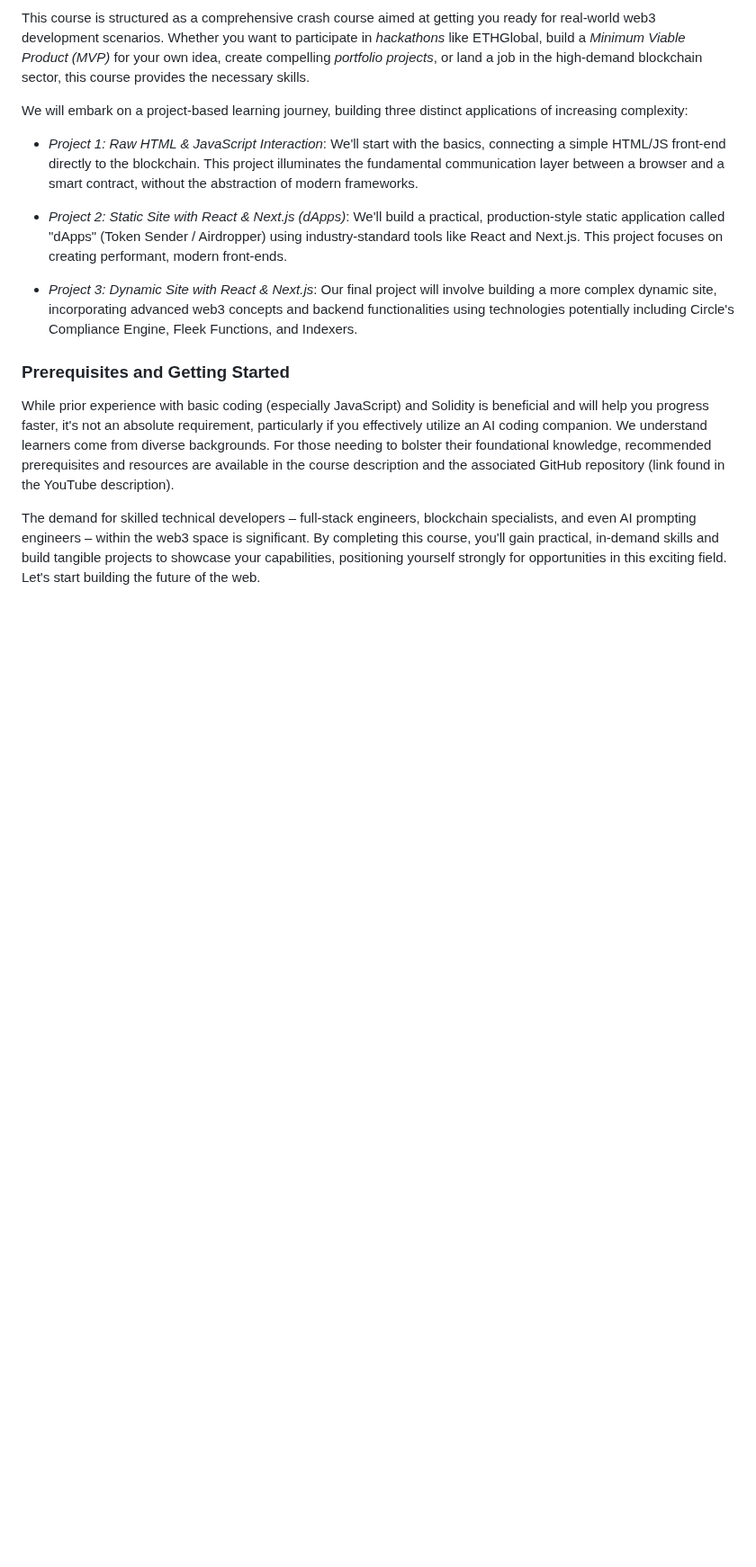
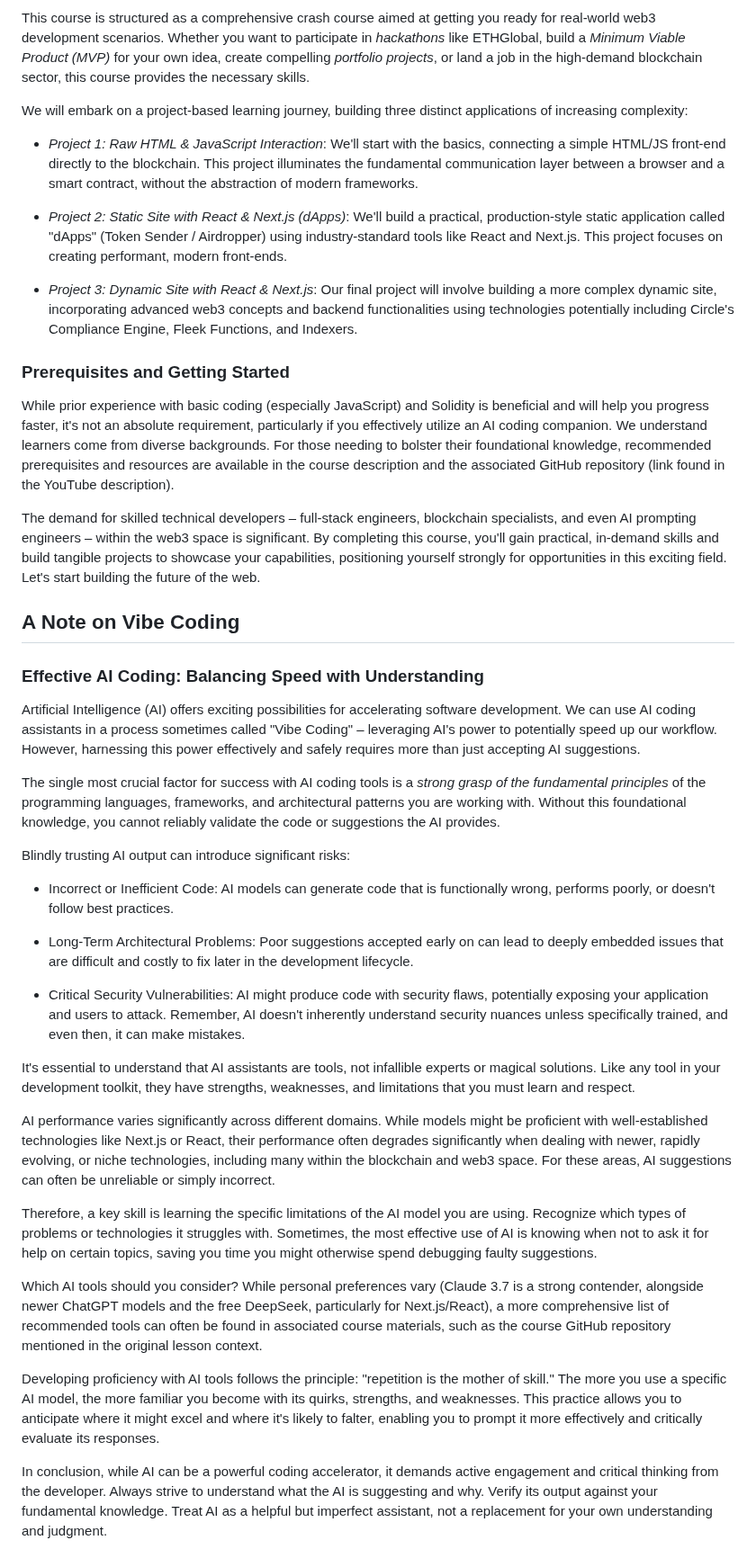
Before and after one commit to Mikehope254/Cyfrin-Updraft-Course, a Markdown page: Full-Stack Web3 Development Crash Course (Using AI)/Full Stack Web3 Development Crash Course (Using AI).md, the part around the change. Shown at 90% size. Rendered like a GitHub page; blank space fills up the shorter version.

Commit message:
A Note on Vibe Coding

```diff
--- a/Full-Stack Web3 Development Crash Course (Using AI)/Full Stack Web3 Development Crash Course (Using AI).md
+++ b/Full-Stack Web3 Development Crash Course (Using AI)/Full Stack Web3 Development Crash Course (Using AI).md
@@ -41,3 +41,31 @@ We will embark on a project-based learning journey, building three distinct appl
 While prior experience with basic coding (especially JavaScript) and Solidity is beneficial and will help you progress faster, it's not an absolute requirement, particularly if you effectively utilize an AI coding companion. We understand learners come from diverse backgrounds. For those needing to bolster their foundational knowledge, recommended prerequisites and resources are available in the course description and the associated GitHub repository (link found in the YouTube description).
 
 The demand for skilled technical developers – full-stack engineers, blockchain specialists, and even AI prompting engineers – within the web3 space is significant. By completing this course, you'll gain practical, in-demand skills and build tangible projects to showcase your capabilities, positioning yourself strongly for opportunities in this exciting field. Let's start building the future of the web.
+
+## A Note on Vibe Coding
+
+### Effective AI Coding: Balancing Speed with Understanding
+
+Artificial Intelligence (AI) offers exciting possibilities for accelerating software development. We can use AI coding assistants in a process sometimes called "Vibe Coding" – leveraging AI's power to potentially speed up our workflow. However, harnessing this power effectively and safely requires more than just accepting AI suggestions.
+
+The single most crucial factor for success with AI coding tools is a _strong grasp of the fundamental principles_ of the programming languages, frameworks, and architectural patterns you are working with. Without this foundational knowledge, you cannot reliably validate the code or suggestions the AI provides.
+
+Blindly trusting AI output can introduce significant risks:
+
+   -  Incorrect or Inefficient Code: AI models can generate code that is functionally wrong, performs poorly, or doesn't follow best practices.
+
+   -  Long-Term Architectural Problems: Poor suggestions accepted early on can lead to deeply embedded issues that are difficult and costly to fix later in the development lifecycle.
+
+   -  Critical Security Vulnerabilities: AI might produce code with security flaws, potentially exposing your application and users to attack. Remember, AI doesn't inherently understand security nuances unless specifically trained, and even then, it can make mistakes.
+
+It's essential to understand that AI assistants are tools, not infallible experts or magical solutions. Like any tool in your development toolkit, they have strengths, weaknesses, and limitations that you must learn and respect.
+
+AI performance varies significantly across different domains. While models might be proficient with well-established technologies like Next.js or React, their performance often degrades significantly when dealing with newer, rapidly evolving, or niche technologies, including many within the blockchain and web3 space. For these areas, AI suggestions can often be unreliable or simply incorrect.
+
+Therefore, a key skill is learning the specific limitations of the AI model you are using. Recognize which types of problems or technologies it struggles with. Sometimes, the most effective use of AI is knowing when not to ask it for help on certain topics, saving you time you might otherwise spend debugging faulty suggestions.
+
+Which AI tools should you consider? While personal preferences vary (Claude 3.7 is a strong contender, alongside newer ChatGPT models and the free DeepSeek, particularly for Next.js/React), a more comprehensive list of recommended tools can often be found in associated course materials, such as the course GitHub repository mentioned in the original lesson context.
+
+Developing proficiency with AI tools follows the principle: "repetition is the mother of skill." The more you use a specific AI model, the more familiar you become with its quirks, strengths, and weaknesses. This practice allows you to anticipate where it might excel and where it's likely to falter, enabling you to prompt it more effectively and critically evaluate its responses.
+
+In conclusion, while AI can be a powerful coding accelerator, it demands active engagement and critical thinking from the developer. Always strive to understand what the AI is suggesting and why. Verify its output against your fundamental knowledge. Treat AI as a helpful but imperfect assistant, not a replacement for your own understanding and judgment.
```
